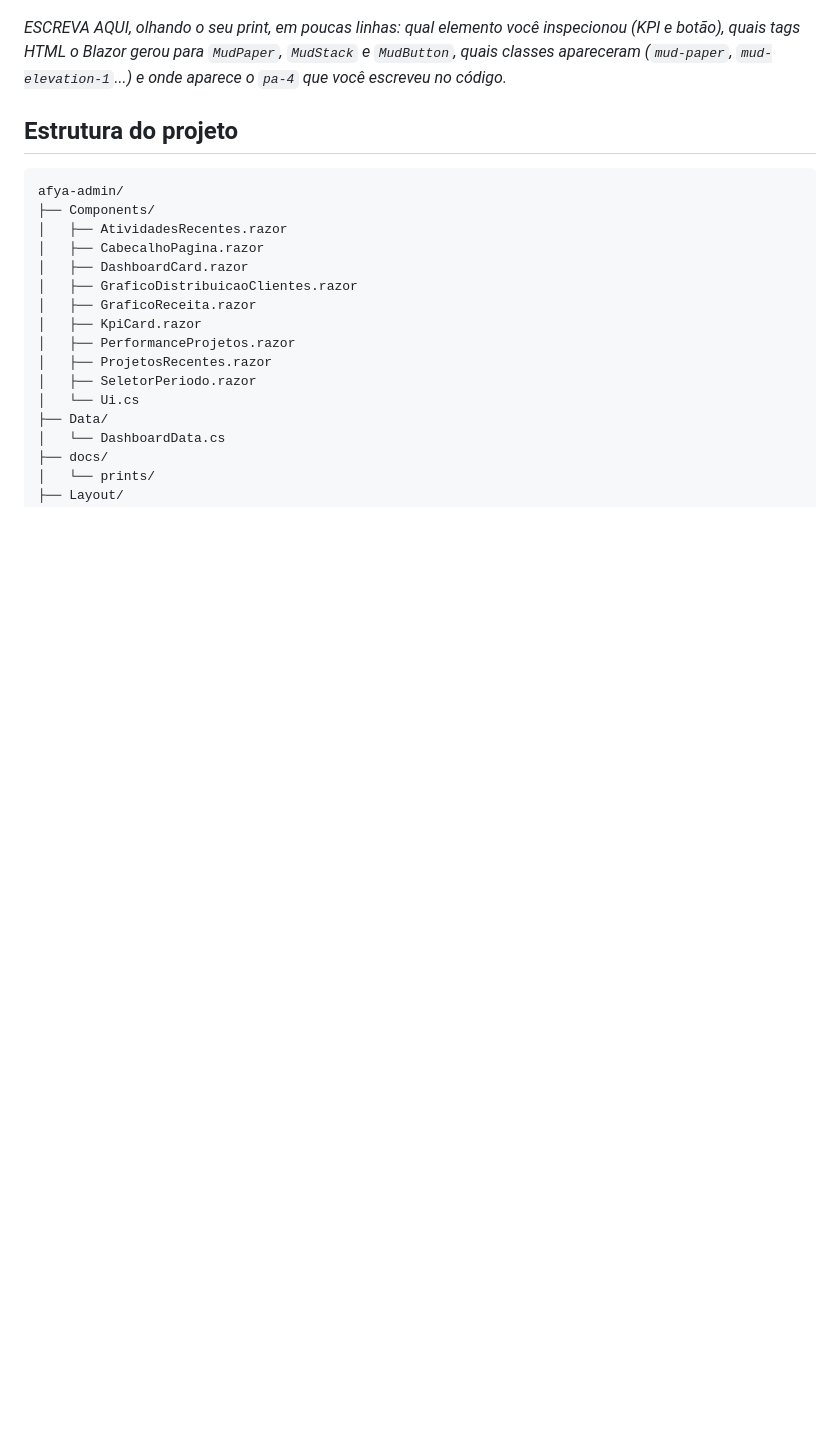
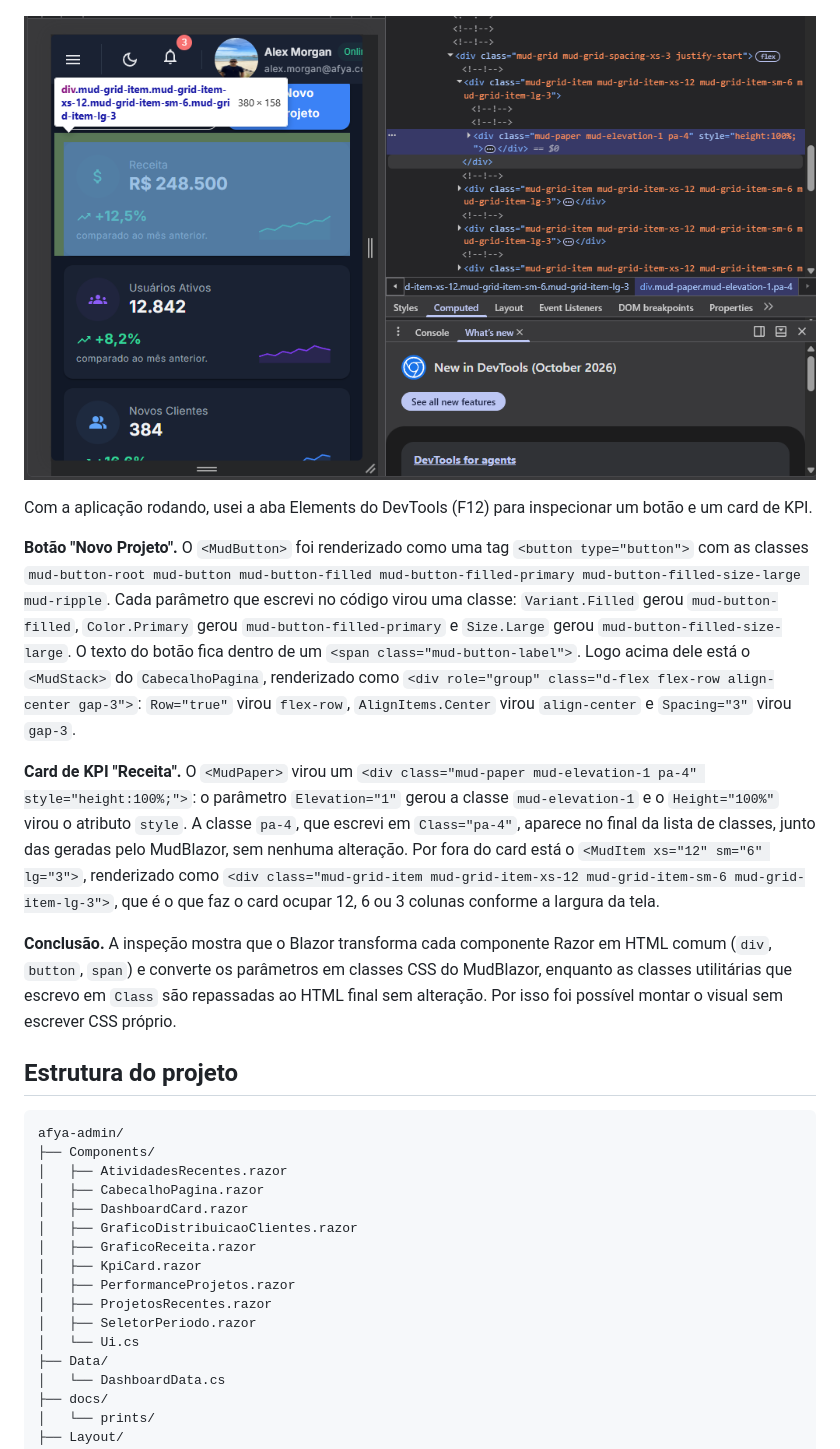
Before and after one commit to limadev27/afya_admin, a Markdown page: README.md, the part around the change printed below. GitHub-like rendering; pictures changed too: docs/prints/devtools-kpi.png (added); blank space fills up the shorter version.

```diff
--- a/README.md
+++ b/README.md
@@ -51,7 +57,15 @@ O terminal mostra a URL (algo como `http://localhost:5147`; a porta pode variar)
 ### HTML gerado (DevTools)
 ![Inspeção do HTML no DevTools](docs/prints/devtools.png)
 
-_ESCREVA AQUI, olhando o seu print, em poucas linhas: qual elemento você inspecionou (KPI e botão), quais tags HTML o Blazor gerou para `MudPaper`, `MudStack` e `MudButton`, quais classes apareceram (`mud-paper`, `mud-elevation-1`...) e onde aparece o `pa-4` que você escreveu no código._
+![Inspeção do card de KPI](docs/prints/devtools-kpi.png)
+
+Com a aplicação rodando, usei a aba Elements do DevTools (F12) para inspecionar um botão e um card de KPI.
+
+**Botão "Novo Projeto".** O `<MudButton>` foi renderizado como uma tag `<button type="button">` com as classes `mud-button-root mud-button mud-button-filled mud-button-filled-primary mud-button-filled-size-large mud-ripple`. Cada parâmetro que escrevi no código virou uma classe: `Variant.Filled` gerou `mud-button-filled`, `Color.Primary` gerou `mud-button-filled-primary` e `Size.Large` gerou `mud-button-filled-size-large`. O texto do botão fica dentro de um `<span class="mud-button-label">`. Logo acima dele está o `<MudStack>` do `CabecalhoPagina`, renderizado como `<div role="group" class="d-flex flex-row align-center gap-3">`: `Row="true"` virou `flex-row`, `AlignItems.Center` virou `align-center` e `Spacing="3"` virou `gap-3`.
+
+**Card de KPI "Receita".** O `<MudPaper>` virou um `<div class="mud-paper mud-elevation-1 pa-4" style="height:100%;">`: o parâmetro `Elevation="1"` gerou a classe `mud-elevation-1` e o `Height="100%"` virou o atributo `style`. A classe `pa-4`, que escrevi em `Class="pa-4"`, aparece no final da lista de classes, junto das geradas pelo MudBlazor, sem nenhuma alteração. Por fora do card está o `<MudItem xs="12" sm="6" lg="3">`, renderizado como `<div class="mud-grid-item mud-grid-item-xs-12 mud-grid-item-sm-6 mud-grid-item-lg-3">`, que é o que faz o card ocupar 12, 6 ou 3 colunas conforme a largura da tela.
+
+**Conclusão.** A inspeção mostra que o Blazor transforma cada componente Razor em HTML comum (`div`, `button`, `span`) e converte os parâmetros em classes CSS do MudBlazor, enquanto as classes utilitárias que escrevo em `Class` são repassadas ao HTML final sem alteração. Por isso foi possível montar o visual sem escrever CSS próprio.
 
 ## Estrutura do projeto
 
```
Also changed, not shown: other parts of README.md (+39 -24 lines).
